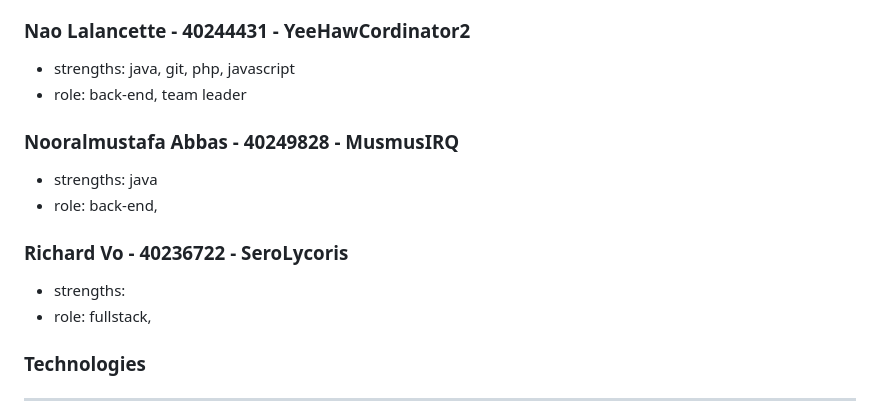
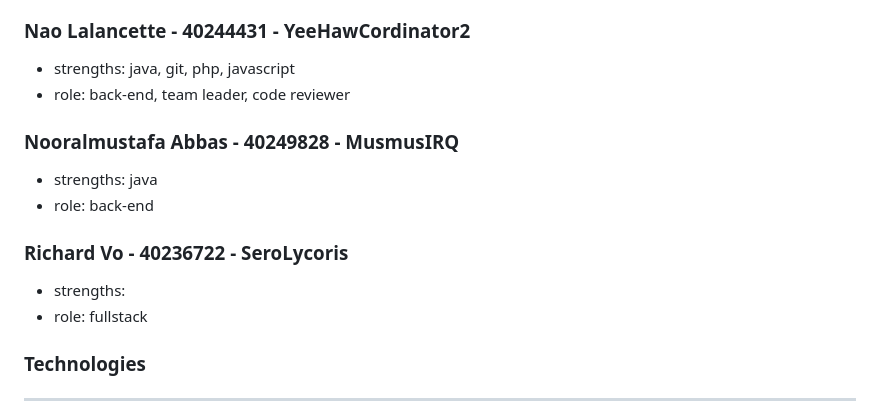
Before and after one commit to YeeHawCordinator2/VTALVN-soen341projectF2023, a Markdown page: README.md, the part around the change. Rendered like a GitHub page.

```diff
--- a/README.md
+++ b/README.md
@@ -40,13 +40,13 @@ Clients will be able to favourite the properties they are interested in. This fe
 * role: back-end <br>
 ### Nao Lalancette - 40244431 - YeeHawCordinator2 <br>
 * strengths: java, git, php, javascript <br>
-* role: back-end, team leader <br>
+* role: back-end, team leader, code reviewer <br>
 ### Nooralmustafa Abbas - 40249828 - MusmusIRQ<br>
 * strengths: java <br>
-* role: back-end,  <br>
+* role: back-end<br>
 ### Richard Vo - 40236722 - SeroLycoris <br>
 * strengths: <br>
-* role: fullstack, <br>
+* role: fullstack<br>
 
 ### Technologies
 ***
```
